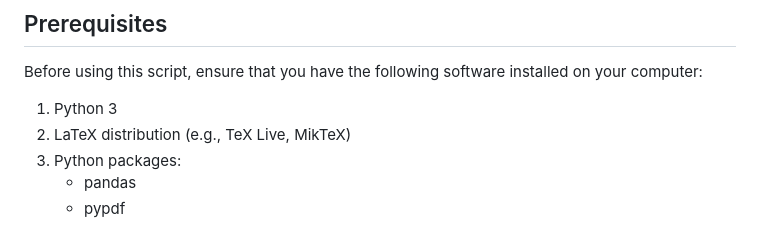
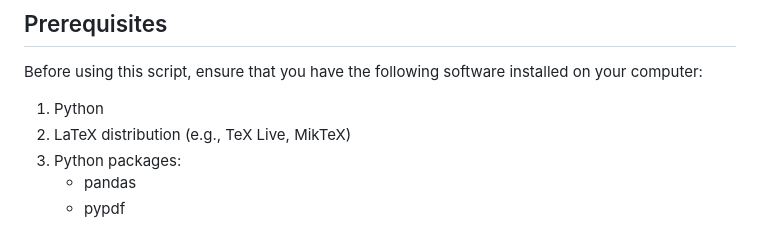
Before and after one commit to fgadrat/Homework_Randomizer, a Markdown page: README.en.md, the part around the change. GitHub-like rendering.

```diff
--- a/README.en.md
+++ b/README.en.md
@@ -9,7 +9,7 @@ This script is designed to create personalized homework assignments and their so
 ## Prerequisites
 Before using this script, ensure that you have the following software installed on your computer:
 
-1. Python 3
+1. Python
 2. LaTeX distribution (e.g., TeX Live, MikTeX)
 3. Python packages:
    - pandas
```
